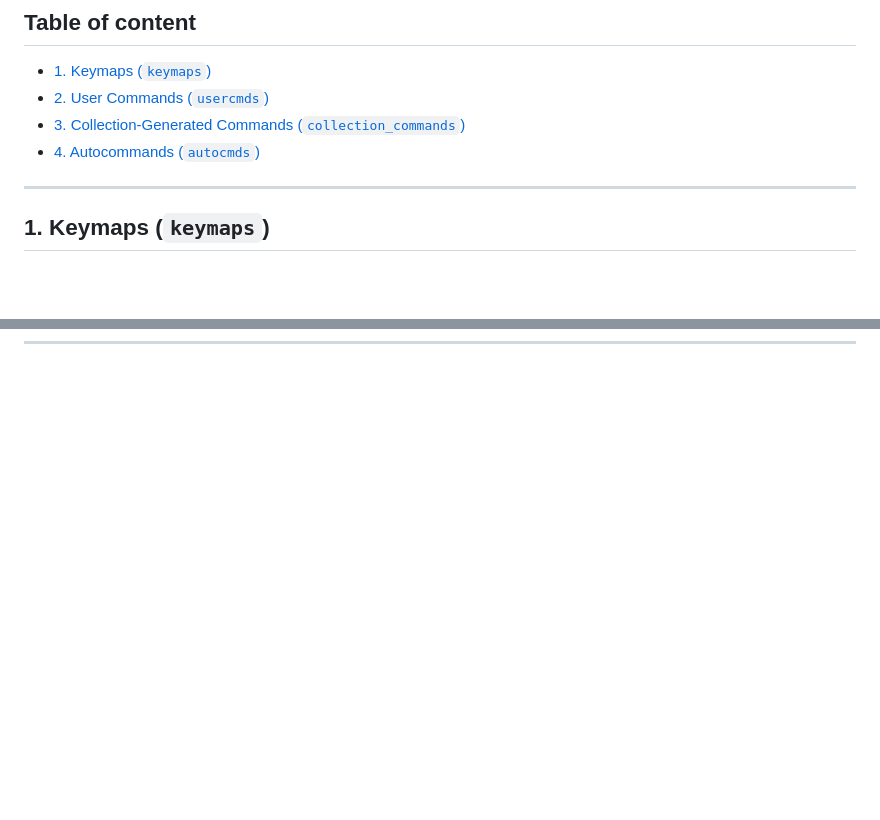
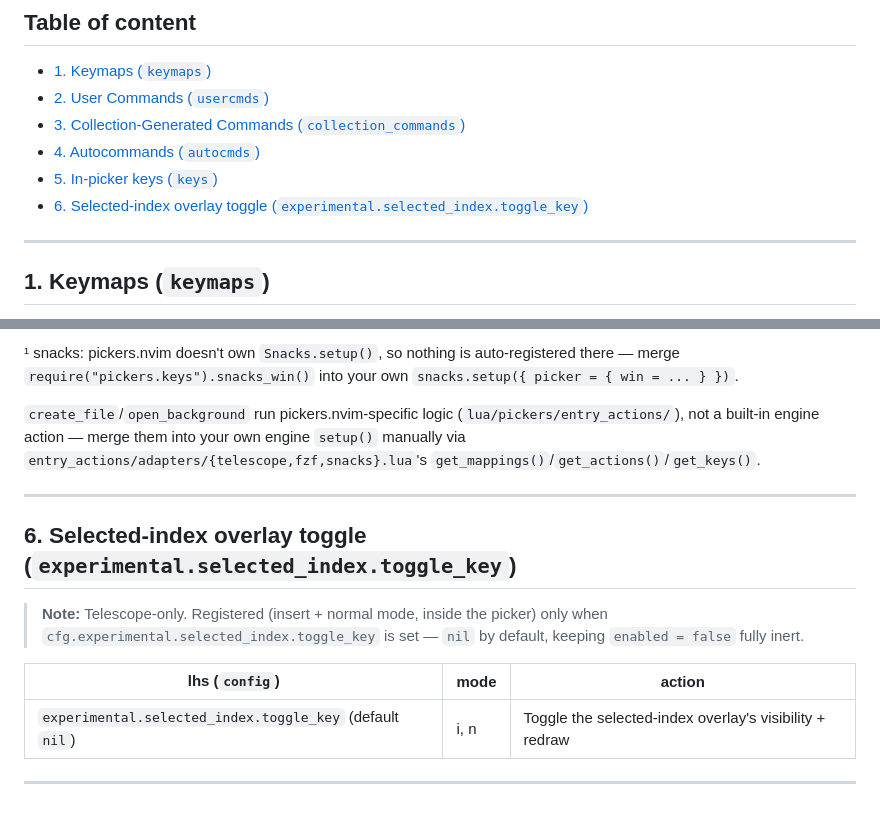
Before and after one commit to StefanBartl/pickers.nvim, a Markdown page: docs/BINDINGS.md, 2 parts joined by grey strips. GitHub-like rendering; blank space fills up the shorter version.

```diff
--- a/docs/BINDINGS.md
+++ b/docs/BINDINGS.md
@@ -10,6 +10,8 @@ A single, machine-readable reference of every keymap, user-command and autocomma
   - [2. User Commands (`usercmds`)](#2-user-commands-usercmds)
   - [3. Collection-Generated Commands (`collection_commands`)](#3-collection-generated-commands-collection_commands)
   - [4. Autocommands (`autocmds`)](#4-autocommands-autocmds)
+  - [5. In-picker keys (`keys`)](#5-in-picker-keys-keys)
+  - [6. Selected-index overlay toggle (`experimental.selected_index.toggle_key`)](#6-selected-index-overlay-toggle-experimentalselected_indextoggle_key)
 
 ---
 
@@ -83,0 +121,15 @@ Additionally, optional `keys.files` / `keys.grep` / `keys.smart` keymaps are bou
+¹ snacks: pickers.nvim doesn't own `Snacks.setup()`, so nothing is auto-registered there — merge `require("pickers.keys").snacks_win()` into your own `snacks.setup({ picker = { win = ... } })`.
+
+`create_file`/`open_background` run pickers.nvim-specific logic (`lua/pickers/entry_actions/`), not a built-in engine action — merge them into your own engine `setup()` manually via `entry_actions/adapters/{telescope,fzf,snacks}.lua`'s `get_mappings()`/`get_actions()`/`get_keys()`.
+
+---
+
+## 6. Selected-index overlay toggle (`experimental.selected_index.toggle_key`)
+
+> **Note:** Telescope-only. Registered (insert + normal mode, inside the picker) only when `cfg.experimental.selected_index.toggle_key` is set — `nil` by default, keeping `enabled = false` fully inert.
+
+| lhs (`config`) | mode | action |
+| --- | --- | --- |
+| `experimental.selected_index.toggle_key` (default `nil`) | i, n | Toggle the selected-index overlay's visibility + redraw |
+
+---
```
Also changed, not shown: other parts of docs/BINDINGS.md (+35 -0 lines).
